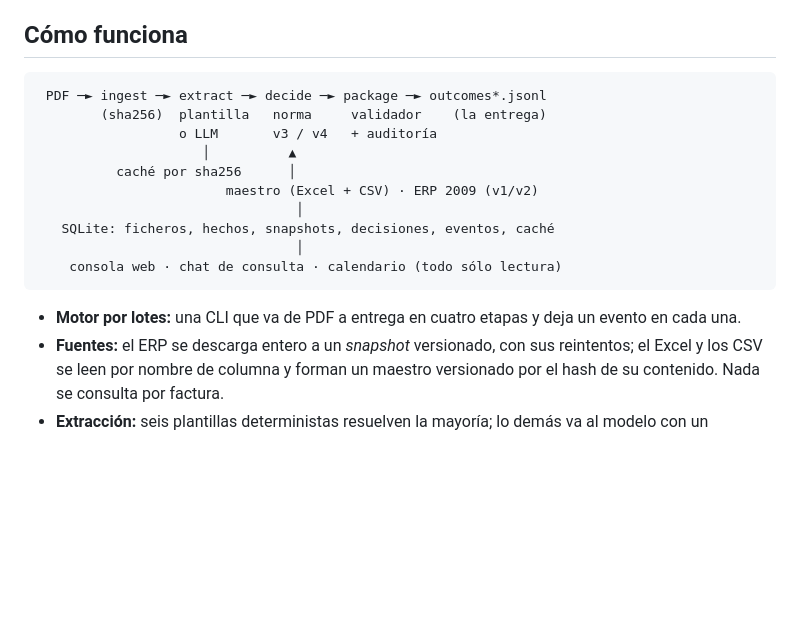
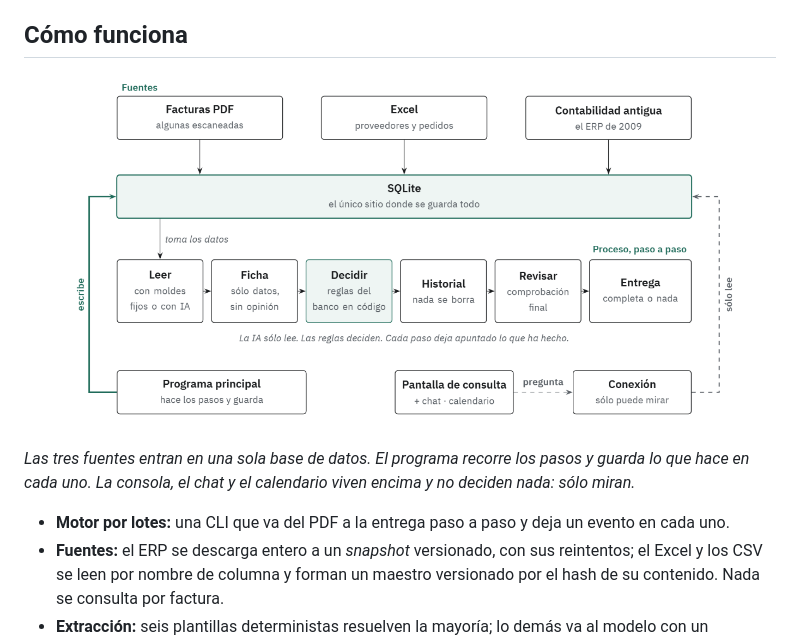
Before and after one commit to javiersaguar/HS-Maisa, a Markdown page: README.md, the part around the change. Drawn GitHub-style; pictures changed too: docs/img/arquitectura.png (added); blank space fills up the shorter version.

Commit message:
docs: el diagrama de la arquitectura, en imagen
El README enseñaba el pipeline en arte ASCII, que se lee mal fuera de una terminal y peor en el móvil. Ahora va
el diagrama de verdad (docs/img/arquitectura.png, 148 KB), con las tres fuentes entrando en la base de datos, los
pasos del proceso y, encima, la consola, el chat y el calendario, que sólo leen.

La descripción larga va en el texto alternativo y hay un pie debajo, para quien lo lea sin ver la imagen. El plan
en PDF conserva su propio diagrama en texto: ahí no falla nunca.

Co-Authored-By: Claude Opus 5 <noreply@anthropic.com>

````diff
--- a/README.md
+++ b/README.md
@@ -35,19 +35,11 @@ Por cada factura hay que decidir **PAGAR, NO_PAGAR o ESCALAR**, sin pagar dos ve
 debería mirar antes. La validación del reto es binaria: o están bien las 540, o no hay premio.
 
 ## Cómo funciona
-```
- PDF ─► ingest ─► extract ─► decide ─► package ─► outcomes*.jsonl
-        (sha256)  plantilla   norma     validador    (la entrega)
-                  o LLM       v3 / v4   + auditoría
-                     │          ▲
-          caché por sha256      │
-                        maestro (Excel + CSV) · ERP 2009 (v1/v2)
-                                 │
-   SQLite: ficheros, hechos, snapshots, decisiones, eventos, caché
-                                 │
-    consola web · chat de consulta · calendario (todo sólo lectura)
-```
-- **Motor por lotes:** una CLI que va de PDF a entrega en cuatro etapas y deja un evento en cada una.
+![Diagrama de la arquitectura: las facturas, el Excel y el ERP entran en una SQLite; de ahí salen los pasos de leer, decidir, revisar y entregar, y encima de esa base están la consola, el chat y el calendario, que sólo leen.](docs/img/arquitectura.png)
+
+*Las tres fuentes entran en una sola base de datos. El programa recorre los pasos y guarda lo que hace en cada uno. La consola, el chat y el calendario viven encima y no deciden nada: sólo miran.*
+
+- **Motor por lotes:** una CLI que va del PDF a la entrega paso a paso y deja un evento en cada uno.
 - **Fuentes:** el ERP se descarga entero a un *snapshot* versionado, con sus reintentos; el Excel y los CSV se leen
   por nombre de columna y forman un maestro versionado por el hash de su contenido. Nada se consulta por factura.
 - **Extracción:** seis plantillas deterministas resuelven la mayoría; lo demás va al modelo con un esquema cerrado,
````
